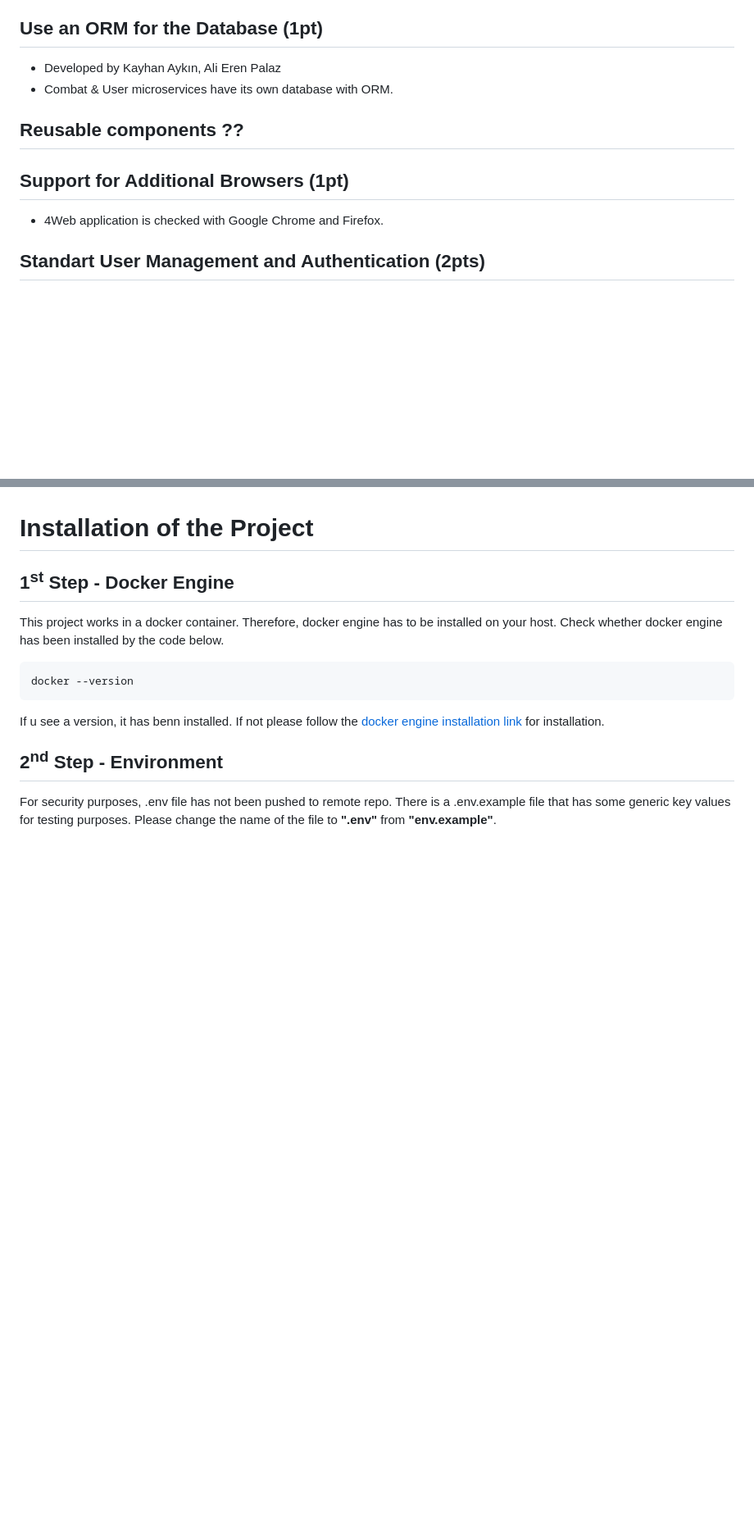
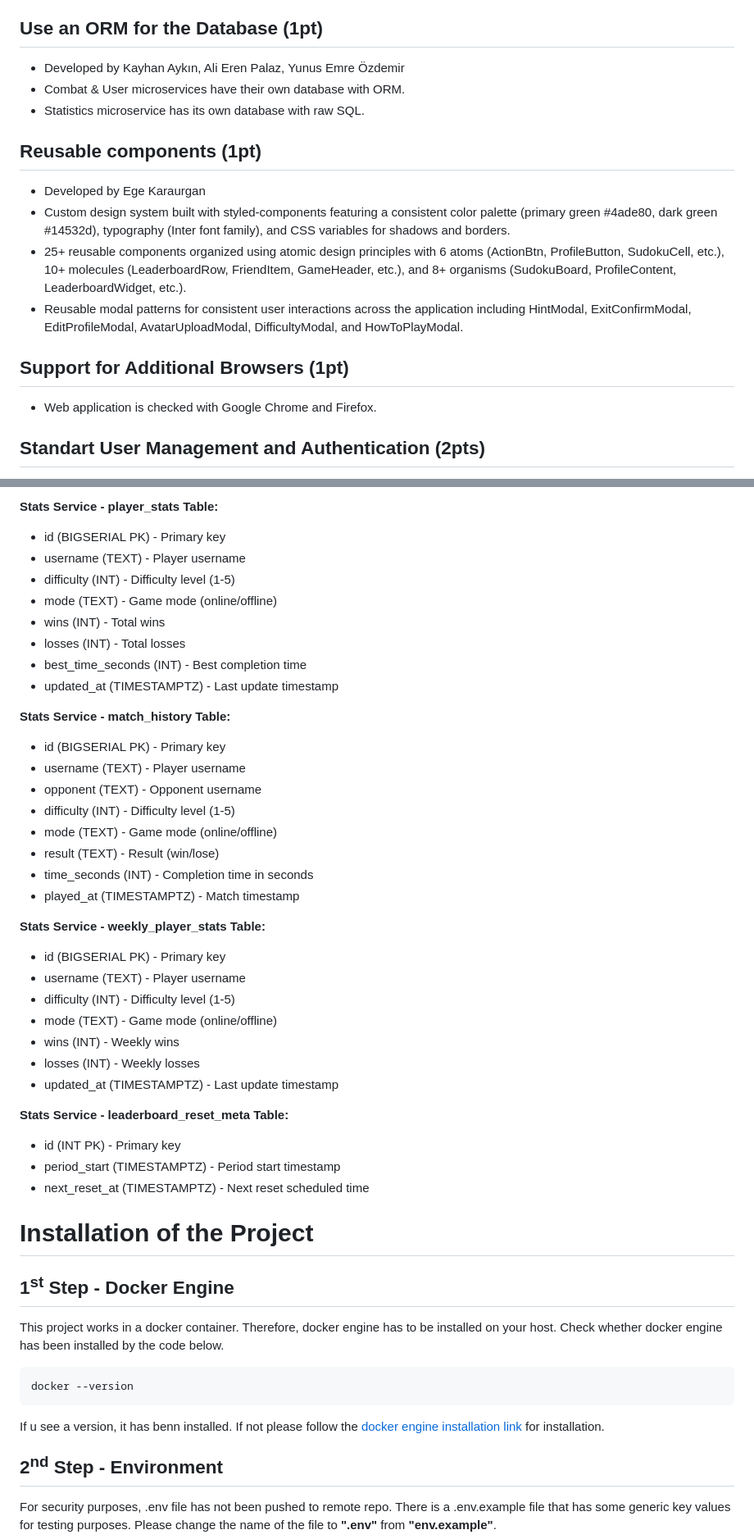
Before and after one commit to kayhanaykin/sudoku_combat, a Markdown page: README.md, 2 parts joined by grey strips. Shown at 82% size. GitHub-like rendering; blank space fills up the shorter version.

```diff
--- a/README.md
+++ b/README.md
@@ -90,16 +90,23 @@ Implement features and modules.
 ## Use an ORM for the Database (1pt)
 
 <ul>
-<li>Developed by Kayhan Aykın, Ali Eren Palaz</li>
-<li>Combat & User microservices have its own database with ORM. </li>
+<li>Developed by Kayhan Aykın, Ali Eren Palaz, Yunus Emre Özdemir</li>
+<li>Combat & User microservices have their own database with ORM. </li>
+<li>Statistics microservice has its own database with raw SQL. </li>
 </ul>
 
-## Reusable components ??
+## Reusable components (1pt)
+<ul>
+<li>Developed by Ege Karaurgan</li>
+<li>Custom design system built with styled-components featuring a consistent color palette (primary green #4ade80, dark green #14532d), typography (Inter font family), and CSS variables for shadows and borders.</li>
+<li>25+ reusable components organized using atomic design principles with 6 atoms (ActionBtn, ProfileButton, SudokuCell, etc.), 10+ molecules (LeaderboardRow, FriendItem, GameHeader, etc.), and 8+ organisms (SudokuBoard, ProfileContent, LeaderboardWidget, etc.).</li>
+<li>Reusable modal patterns for consistent user interactions across the application including HintModal, ExitConfirmModal, EditProfileModal, AvatarUploadModal, DifficultyModal, and HowToPlayModal.</li>
+</ul>
 
 ## Support for Additional Browsers (1pt)
 
 <ul>
-<li>4Web application is checked with Google Chrome and Firefox. </li>
+<li>Web application is checked with Google Chrome and Firefox. </li>
 </ul>
 
 ## Standart User Management and Authentication (2pts)
@@ -221,3 +276,37 @@ The Sudoku Combat application uses a microservices architecture with multiple da
+**Stats Service - player_stats Table:**
+- id (BIGSERIAL PK) - Primary key
+- username (TEXT) - Player username
+- difficulty (INT) - Difficulty level (1-5)
+- mode (TEXT) - Game mode (online/offline)
+- wins (INT) - Total wins
+- losses (INT) - Total losses
+- best_time_seconds (INT) - Best completion time
+- updated_at (TIMESTAMPTZ) - Last update timestamp
+
+**Stats Service - match_history Table:**
+- id (BIGSERIAL PK) - Primary key
+- username (TEXT) - Player username
+- opponent (TEXT) - Opponent username
+- difficulty (INT) - Difficulty level (1-5)
+- mode (TEXT) - Game mode (online/offline)
+- result (TEXT) - Result (win/lose)
+- time_seconds (INT) - Completion time in seconds
+- played_at (TIMESTAMPTZ) - Match timestamp
+
+**Stats Service - weekly_player_stats Table:**
+- id (BIGSERIAL PK) - Primary key
+- username (TEXT) - Player username
+- difficulty (INT) - Difficulty level (1-5)
+- mode (TEXT) - Game mode (online/offline)
+- wins (INT) - Weekly wins
+- losses (INT) - Weekly losses
+- updated_at (TIMESTAMPTZ) - Last update timestamp
+
+**Stats Service - leaderboard_reset_meta Table:**
+- id (INT PK) - Primary key
+- period_start (TIMESTAMPTZ) - Period start timestamp
+- next_reset_at (TIMESTAMPTZ) - Next reset scheduled time
+
 
 # Installation of the Project
 ## 1<sup>st</sup> Step - Docker Engine
```
Also changed, not shown: other parts of README.md (+56 -13 lines).
